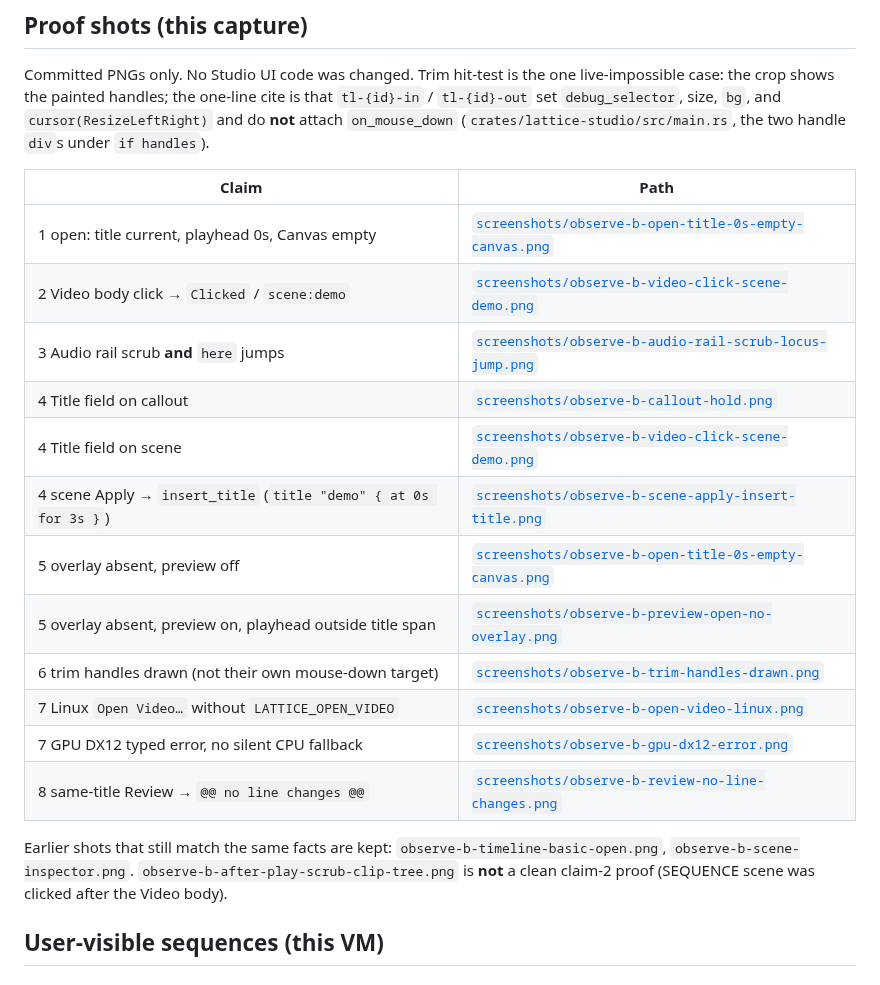
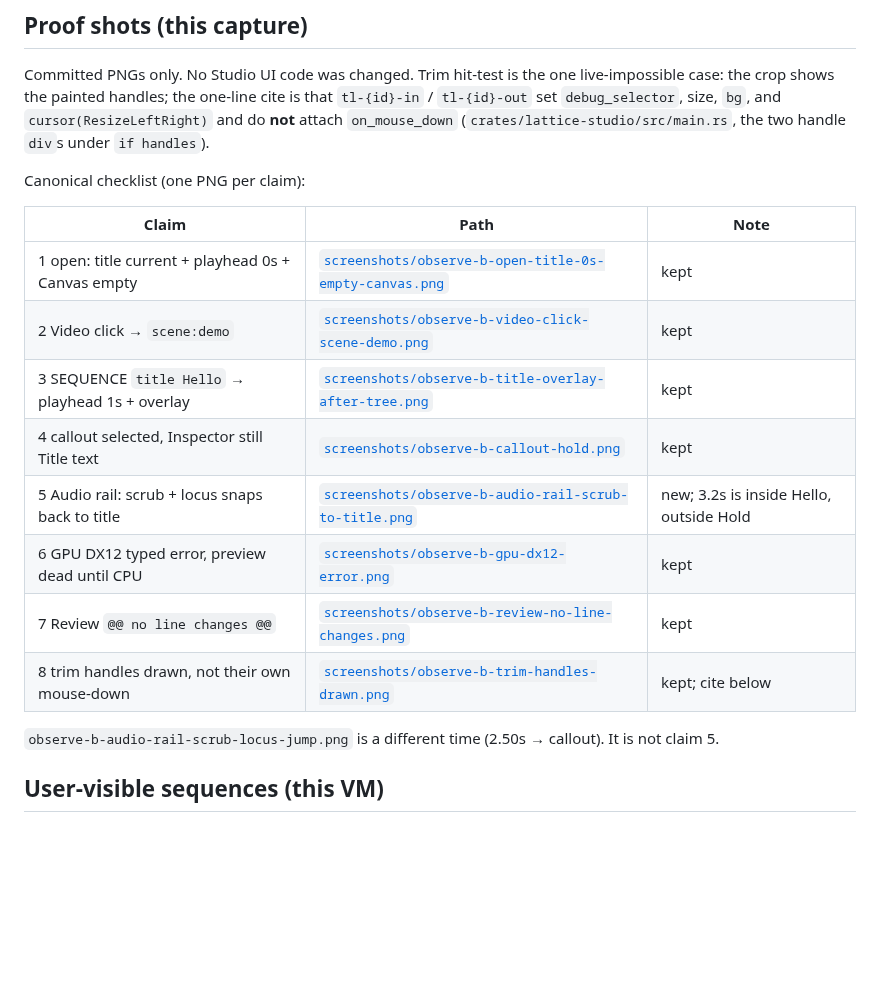
Before and after one commit to annenpolka/lattice, a Markdown page: docs/studio-interaction-observe.md, the part around one of its changes. Rendered like a GitHub page; blank space fills up the shorter version.

Commit message:
docs: prove audio-rail scrub snaps locus back to title
Canonical checklist item 5: Audio at 3.2s from scene:demo
commits Scrubbed and points here at demo:title:1.

Co-authored-by: Annenpolka <annenpolka@users.noreply.github.com>

```diff
--- a/docs/studio-interaction-observe.md
+++ b/docs/studio-interaction-observe.md
@@ -128,22 +128,20 @@ Apply edit / Review always call title APIs (`apply_title_text` / `propose_title_
 
 Committed PNGs only. No Studio UI code was changed. Trim hit-test is the one live-impossible case: the crop shows the painted handles; the one-line cite is that `tl-{id}-in` / `tl-{id}-out` set `debug_selector`, size, `bg`, and `cursor(ResizeLeftRight)` and do **not** attach `on_mouse_down` (`crates/lattice-studio/src/main.rs`, the two handle `div`s under `if handles`).
 
-| Claim | Path |
-|---|---|
-| 1 open: title current, playhead 0s, Canvas empty | [`screenshots/observe-b-open-title-0s-empty-canvas.png`](screenshots/observe-b-open-title-0s-empty-canvas.png) |
-| 2 Video body click → `Clicked` / `scene:demo` | [`screenshots/observe-b-video-click-scene-demo.png`](screenshots/observe-b-video-click-scene-demo.png) |
-| 3 Audio rail scrub **and** `here` jumps | [`screenshots/observe-b-audio-rail-scrub-locus-jump.png`](screenshots/observe-b-audio-rail-scrub-locus-jump.png) |
-| 4 Title field on callout | [`screenshots/observe-b-callout-hold.png`](screenshots/observe-b-callout-hold.png) |
-| 4 Title field on scene | [`screenshots/observe-b-video-click-scene-demo.png`](screenshots/observe-b-video-click-scene-demo.png) |
-| 4 scene Apply → `insert_title` (`title "demo" { at 0s for 3s }`) | [`screenshots/observe-b-scene-apply-insert-title.png`](screenshots/observe-b-scene-apply-insert-title.png) |
-| 5 overlay absent, preview off | [`screenshots/observe-b-open-title-0s-empty-canvas.png`](screenshots/observe-b-open-title-0s-empty-canvas.png) |
-| 5 overlay absent, preview on, playhead outside title span | [`screenshots/observe-b-preview-open-no-overlay.png`](screenshots/observe-b-preview-open-no-overlay.png) |
-| 6 trim handles drawn (not their own mouse-down target) | [`screenshots/observe-b-trim-handles-drawn.png`](screenshots/observe-b-trim-handles-drawn.png) |
-| 7 Linux `Open Video…` without `LATTICE_OPEN_VIDEO` | [`screenshots/observe-b-open-video-linux.png`](screenshots/observe-b-open-video-linux.png) |
-| 7 GPU DX12 typed error, no silent CPU fallback | [`screenshots/observe-b-gpu-dx12-error.png`](screenshots/observe-b-gpu-dx12-error.png) |
-| 8 same-title Review → `@@ no line changes @@` | [`screenshots/observe-b-review-no-line-changes.png`](screenshots/observe-b-review-no-line-changes.png) |
+Canonical checklist (one PNG per claim):
 
-Earlier shots that still match the same facts are kept: `observe-b-timeline-basic-open.png`, `observe-b-scene-inspector.png`. `observe-b-after-play-scrub-clip-tree.png` is **not** a clean claim-2 proof (SEQUENCE scene was clicked after the Video body).
+| Claim | Path | Note |
+|---|---|---|
+| 1 open: title current + playhead 0s + Canvas empty | [`screenshots/observe-b-open-title-0s-empty-canvas.png`](screenshots/observe-b-open-title-0s-empty-canvas.png) | kept |
+| 2 Video click → `scene:demo` | [`screenshots/observe-b-video-click-scene-demo.png`](screenshots/observe-b-video-click-scene-demo.png) | kept |
+| 3 SEQUENCE `title Hello` → playhead 1s + overlay | [`screenshots/observe-b-title-overlay-after-tree.png`](screenshots/observe-b-title-overlay-after-tree.png) | kept |
+| 4 callout selected, Inspector still Title text | [`screenshots/observe-b-callout-hold.png`](screenshots/observe-b-callout-hold.png) | kept |
+| 5 Audio rail: scrub + locus snaps back to title | [`screenshots/observe-b-audio-rail-scrub-to-title.png`](screenshots/observe-b-audio-rail-scrub-to-title.png) | new; 3.2s is inside Hello, outside Hold |
+| 6 GPU DX12 typed error, preview dead until CPU | [`screenshots/observe-b-gpu-dx12-error.png`](screenshots/observe-b-gpu-dx12-error.png) | kept |
+| 7 Review `@@ no line changes @@` | [`screenshots/observe-b-review-no-line-changes.png`](screenshots/observe-b-review-no-line-changes.png) | kept |
+| 8 trim handles drawn, not their own mouse-down | [`screenshots/observe-b-trim-handles-drawn.png`](screenshots/observe-b-trim-handles-drawn.png) | kept; cite below |
+
+`observe-b-audio-rail-scrub-locus-jump.png` is a different time (2.50s → callout). It is not claim 5.
 
 ## User-visible sequences (this VM)
 
```
Also changed, not shown: other parts of docs/studio-interaction-observe.md (+8 -1 lines), docs/screenshots/observe-b-audio-rail-scrub-to-title.png (added).
